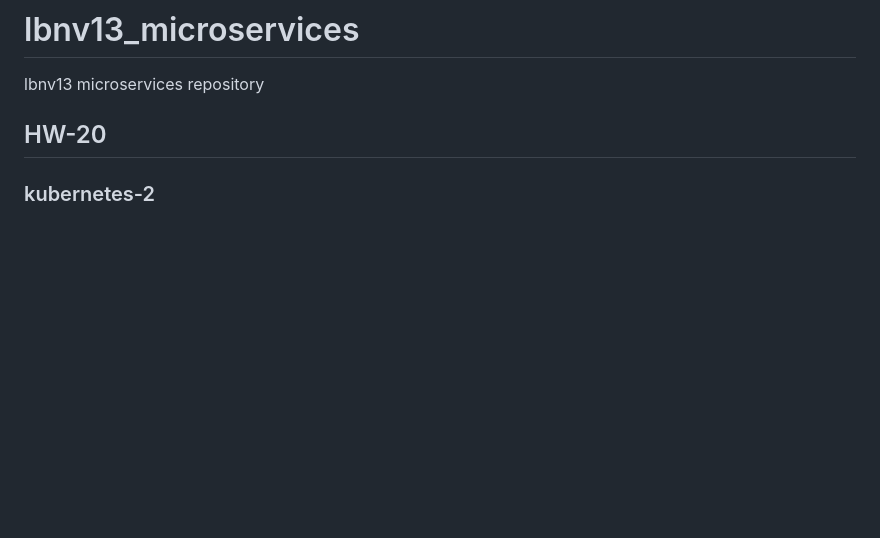
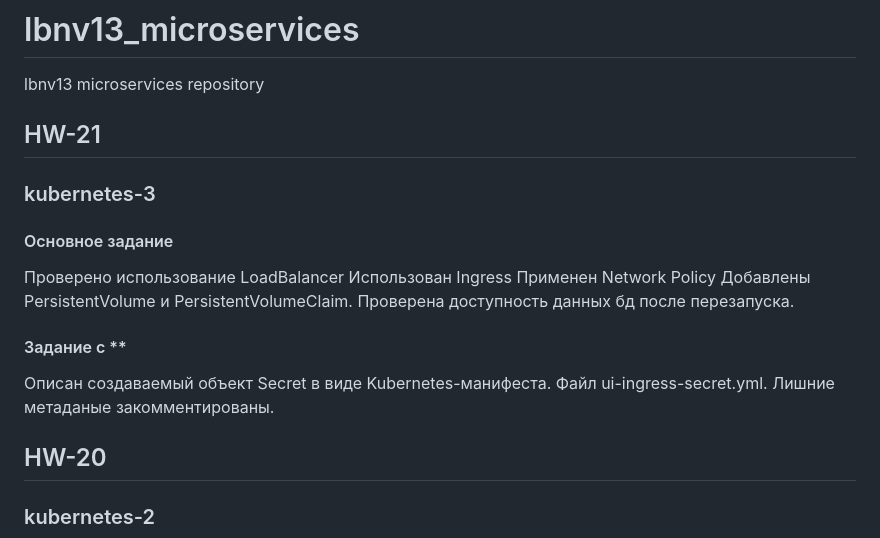
Before and after one commit to Otus-DevOps-22-08/lbnv13_microservices, a Markdown page: README.md, the part around the change. Rendered like a GitHub page; blank space fills up the shorter version.

Commit message:
HW-21 Kubernetes-3 readme

```diff
--- a/README.md
+++ b/README.md
@@ -1,5 +1,16 @@
 # lbnv13_microservices
 lbnv13 microservices repository
+
+## HW-21
+### kubernetes-3
+#### Основное задание
+Проверено использование LoadBalancer
+Использован Ingress
+Применен Network Policy
+Добавлены PersistentVolume и PersistentVolumeClaim. Проверена доступность данных бд после перезапуска.
+#### Задание с **
+Описан создаваемый объект Secret в виде Kubernetes-манифеста.
+Файл ui-ingress-secret.yml. Лишние метаданые закомментированы.
 
 ## HW-20
 ### kubernetes-2
```
